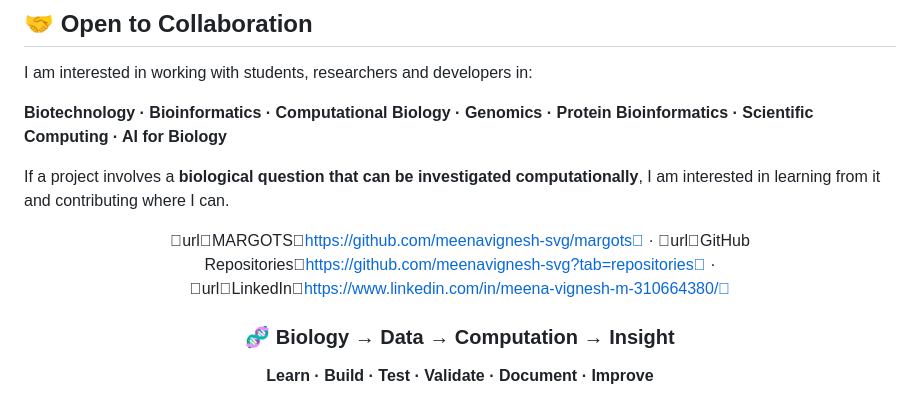
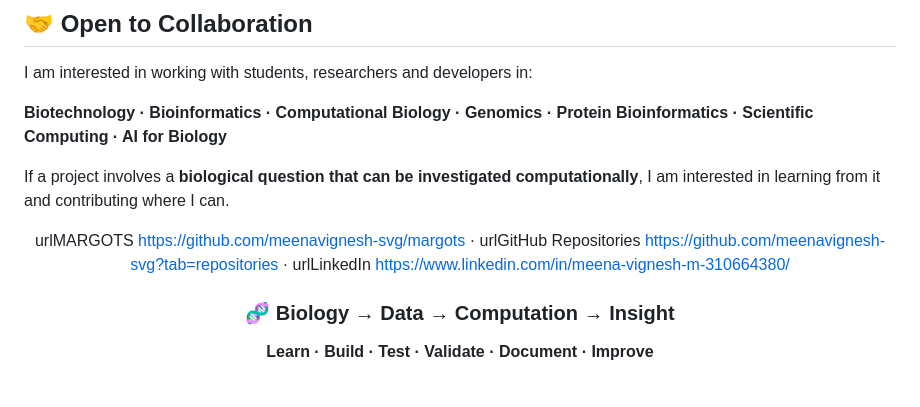
Before and after one commit to meenavignesh-svg/meenavignesh-svg, a Markdown page: README.md, the part around the change. Rendered like a GitHub page.

Commit message:
Clean up links formatting in README
Updated links in README to remove unnecessary symbols.

```diff
--- a/README.md
+++ b/README.md
@@ -299,7 +299,7 @@ If a project involves a **biological question that can be investigated computati
 
 <div align="center">
 
-urlMARGOTShttps://github.com/meenavignesh-svg/margots · urlGitHub Repositorieshttps://github.com/meenavignesh-svg?tab=repositories · urlLinkedInhttps://www.linkedin.com/in/meena-vignesh-m-310664380/
+urlMARGOTS https://github.com/meenavignesh-svg/margots · urlGitHub Repositories https://github.com/meenavignesh-svg?tab=repositories · urlLinkedIn https://www.linkedin.com/in/meena-vignesh-m-310664380/
 
 ### 🧬 Biology → Data → Computation → Insight
 
```
